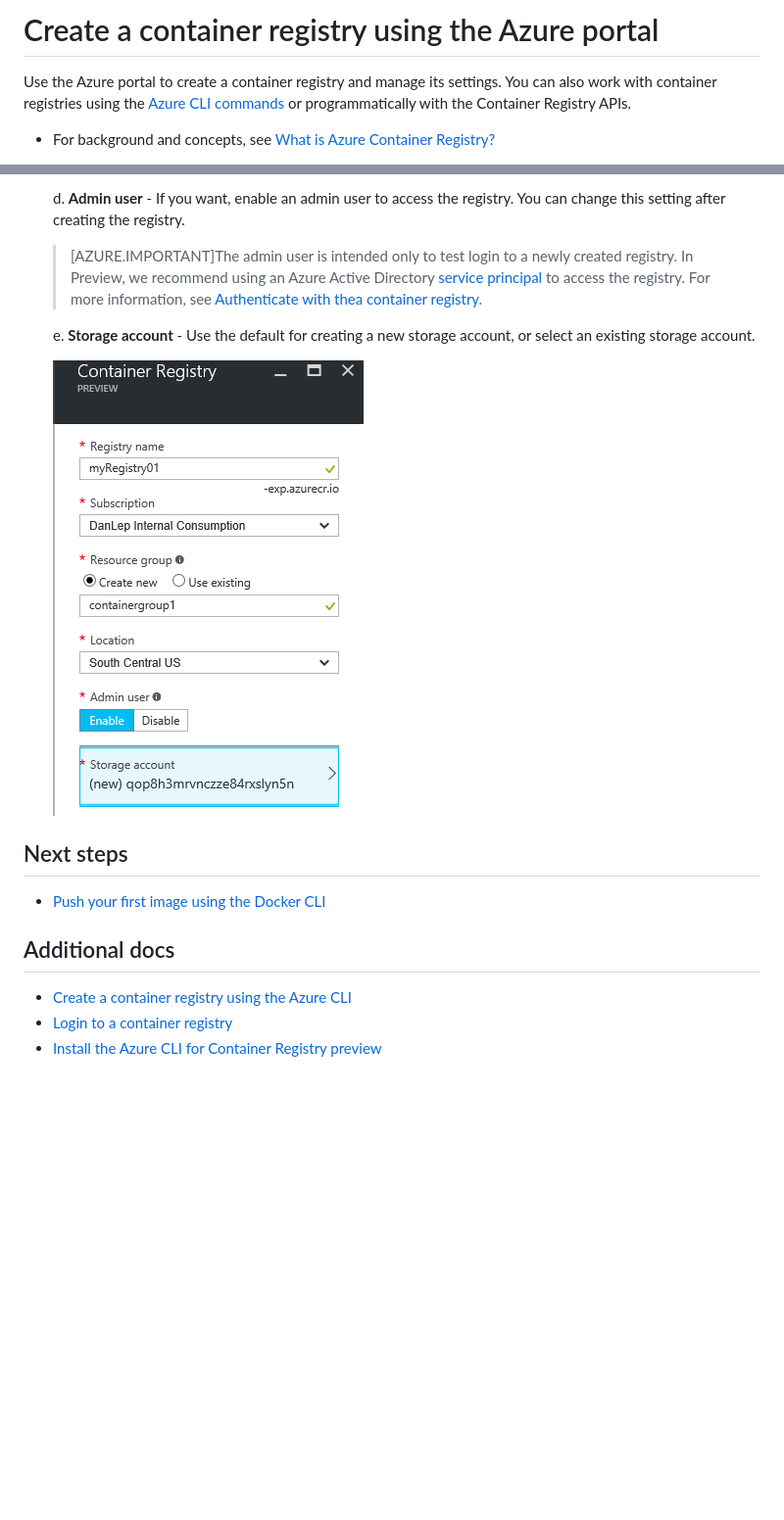
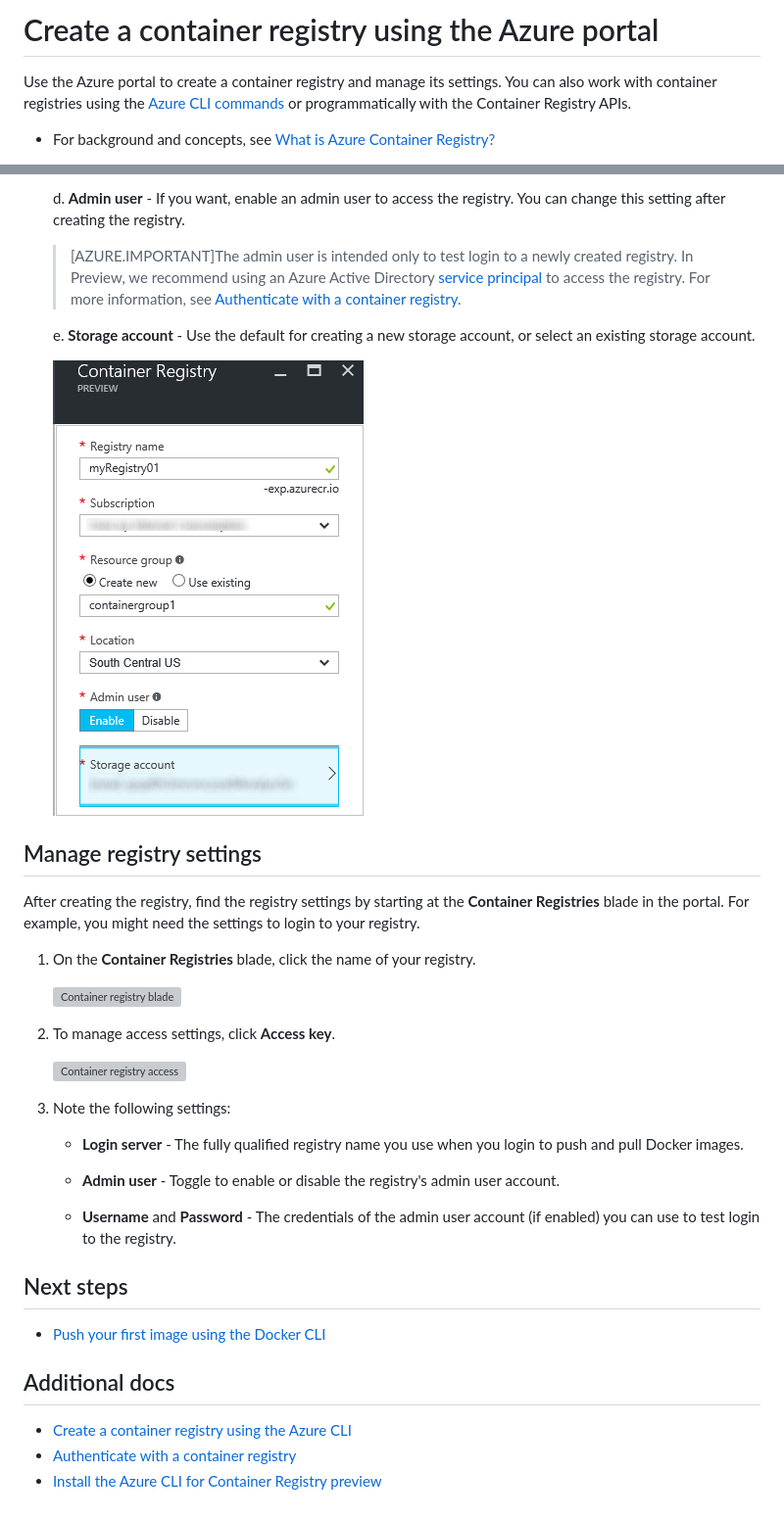
Before and after one commit to sivagms/acrdocs, a Markdown page: container-registry-get-started-portal.md, 2 parts joined by grey strips. Shown: that part at 98% size. Rendered like a GitHub page; pictures changed too: media/container-registry-get-started-portal/container-registry-settings.png; blank space fills up the shorter version; grey boxes are pictures that could not be loaded.

```diff
--- a/container-registry-get-started-portal.md
+++ b/container-registry-get-started-portal.md
@@ -1,6 +1,6 @@
 <properties
-   pageTitle="Container Registry in the Portal | Microsoft Azure"
-   description="Get started with the Azure Container Registry in the Azure portal..."
+   pageTitle="Create a container registry in the portal | Microsoft Azure"
+   description="Get started creating and managing Azure container registries with the Azure portal"
    services="container-registry"
    documentationCenter=""
    authors="stevelas"
@@ -55,17 +55,36 @@ Use the Azure portal to create a container registry and manage its settings. You
 
     d. **Admin user** - If you want, enable an admin user to access the registry. You can change this setting after creating the registry.
 
-    >[AZURE.IMPORTANT]The admin user is intended only to test login to a newly created registry. In Preview, we recommend using an Azure Active Directory [service principal](https://azure.microsoft.com/documentation/articles/active-directory-application-objects/) to access the registry. For more information, see [Authenticate with thea container registry](container-registry-authenticate.md).
+    >[AZURE.IMPORTANT]The admin user is intended only to test login to a newly created registry. In Preview, we recommend using an Azure Active Directory [service principal](https://azure.microsoft.com/documentation/articles/active-directory-application-objects/) to access the registry. For more information, see [Authenticate with a container registry](container-registry-authenticate.md).
 
     e. **Storage account** - Use the default for creating a new storage account, or select an existing storage account.
 
     ![Container registry settings](./media/container-registry-get-started-portal/container-registry-settings.png)
 
+## Manage registry settings
+
+After creating the registry, find the registry settings by starting at the **Container Registries** blade in the portal. For example, you might need the settings to login to your registry.
+
+1. On the **Container Registries** blade, click the name of your registry.
+
+    ![Container registry blade](./media/container-registry-get-started-portal/container-registry-blade.png)
+
+2. To manage access settings, click **Access key**.
+
+    ![Container registry access](./media/container-registry-get-started-portal/container-registry-access.png)
+
+3. Note the following settings:
+
+    * **Login server** - The fully qualified registry name you use when you login to push and pull Docker images.
+
+    * **Admin user** - Toggle to enable or disable the registry's admin user account.
+
+    * **Username** and **Password** - The credentials of the admin user account (if enabled) you can use to test login to the registry.
 
 ## Next steps
 * [Push your first image using the Docker CLI](./container-registry-get-started-docker-cli.md)
 
 ## Additional docs
 * [Create a container registry using the Azure CLI](./container-registry-get-started-azure-cli.md)
-* [Login to a container registry](container-registry-authentication.md)
+* [Authenticate with a container registry](container-registry-authentication.md)
 * [Install the Azure CLI for Container Registry preview](./container-registry-get-started-azure-cli-install.md)
```
Also changed, not shown: media/container-registry-get-started-portal/container-registry-access.PNG (added), media/container-registry-get-started-portal/container-registry-blade.PNG (added), 1 other file.
